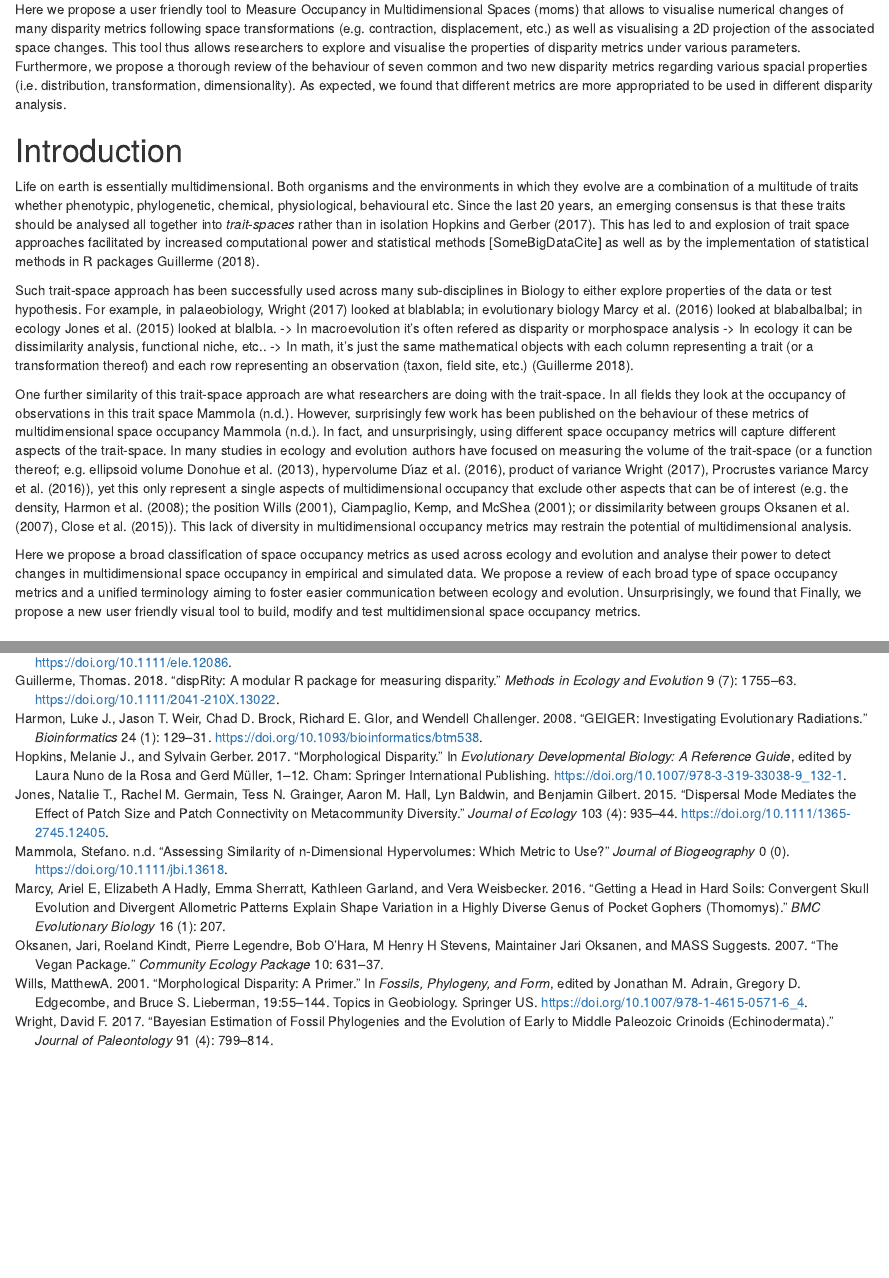
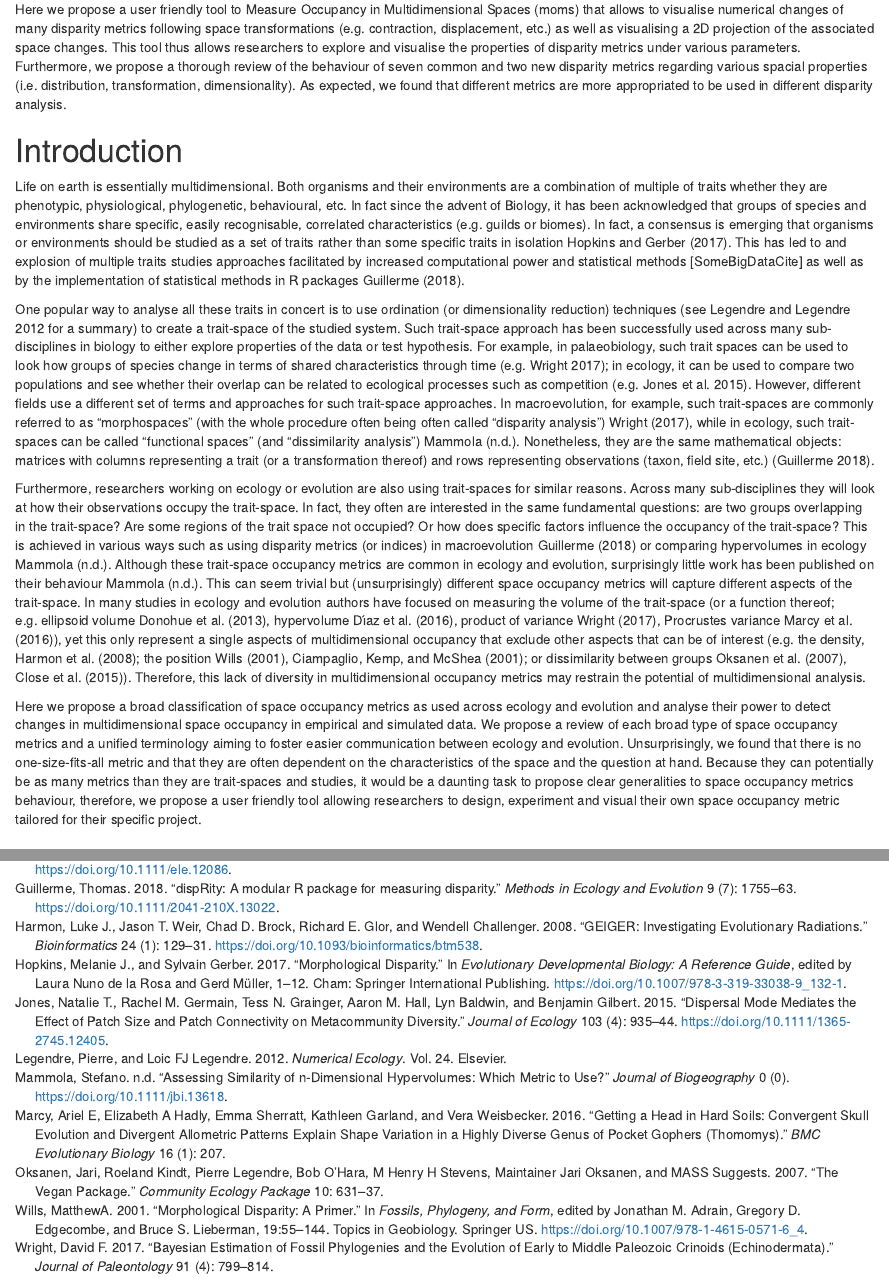
Before and after one commit to TGuillerme/moms, an R Markdown document (inst/shiftingspace.Rmd): the page in a window 1100 px wide, from 500 px down, and a second part further down, joined at a grey line. Rendered offline with R 4.5, knitr and Pandoc, with nearby package versions; some code elsewhere in the file could not run offline.

Commit message:
Updated intro

```diff
--- a/inst/references.bib
+++ b/inst/references.bib
@@ -303,6 +303,13 @@ url = "http://www.sciencedirect.com/science/article/pii/S0960982215007411",
 author = "Roger A. Close and Matt Friedman and Graeme T. Lloyd and Roger B.J. Benson"
 }
 
+@book{legendre2012,
+	Author = {Legendre, Pierre and Legendre, Loic FJ},
+	Publisher = {Elsevier},
+	Title = {Numerical ecology},
+	Volume = {24},
+	Year = {2012}}
+
 
 
 
--- a/inst/shiftingspace.Rmd
+++ b/inst/shiftingspace.Rmd
@@ -118,28 +118,29 @@ As expected, we found that different metrics are more appropriated to be used in
 
 
 Life on earth is essentially multidimensional.
-Both organisms and the environments in which they evolve are a combination of a multitude of traits whether phenotypic, phylogenetic, chemical, physiological, behavioural etc.
-Since the last 20 years, an emerging consensus is that these traits should be analysed all together into *trait-spaces* rather than in isolation [e.g. @donohue2013, @hopkins2017 ].
-This has led to and explosion of trait space approaches facilitated by increased computational power and statistical methods [SomeBigDataCite] as well as by the implementation of statistical methods in R packages [@oksanen2007vegan, @adams2013geomorph, @blonder2018, @disprity].
+Both organisms and their environments are a combination of multiple of traits whether they are phenotypic, physiological, phylogenetic, behavioural, etc.
+In fact since the advent of Biology, it has been acknowledged that groups of species and environments share specific, easily recognisable, correlated characteristics (e.g. guilds or biomes).
+In fact, a consensus is emerging that organisms or environments should be studied as a set of traits rather than some specific traits in isolation [e.g. @donohue2013, @hopkins2017].
+This has led to and explosion of multiple traits studies approaches facilitated by increased computational power and statistical methods [SomeBigDataCite] as well as by the implementation of statistical methods in R packages [@oksanen2007vegan, @adams2013geomorph, @blonder2018, @disprity].
 
-Such trait-space approach has been successfully used across many sub-disciplines in Biology to either explore properties of the data or test hypothesis.
-For example, in palaeobiology, @wright2017 looked at blablabla;
-in evolutionary biology @marcy2016 looked at blabalbalbal;
-in ecology @jones2015 looked at blalbla.
--> In macroevolution it's often refered as disparity or morphospace analysis
--> In ecology it can be dissimilarity analysis, functional niche, etc..
--> In math, it's just the same mathematical objects with each column representing a trait (or a transformation thereof) and each row representing an observation (taxon, field site, etc.) [@disprity].
+One popular way to analyse all these traits in concert is to use ordination (or dimensionality reduction) techniques [see @legendre2012 for a summary] to create a trait-space of the studied system.
+Such trait-space approach has been successfully used across many sub-disciplines in biology to either explore properties of the data or test hypothesis.
+For example, in palaeobiology, such trait spaces can be used to look how groups of species change in terms of shared characteristics through time [e.g. @wright2017];
+in ecology, it can be used to compare two populations and see whether their overlap can be related to ecological processes such as competition [e.g. @jones2015].
+However, different fields use a different set of terms and approaches for such trait-space approaches.
+In macroevolution, for example, such trait-spaces are commonly referred to as "morphospaces" (with the whole procedure often being often called "disparity analysis") [e.g. @adams2013geomorph, @marcy2016, @wright2017], while in ecology, such trait-spaces can be called "functional spaces" (and "dissimilarity analysis") [e.g. @diaz2016, @mammola2019].
+Nonetheless, they are the same mathematical objects: matrices with columns representing a trait (or a transformation thereof) and rows representing observations (taxon, field site, etc.) [@disprity].
 
-One further similarity of this trait-space approach are what researchers are doing with the trait-space.
-In all fields they look at the occupancy of observations in this trait space [e.g. using disparity metrics @wills2001, @hopkins2017, @disprity in evolution; or hypervolume approaches @donohue2013, @blonder2018, @mammola2019 in ecology].
-However, surprisingly few work has been published on the behaviour of these metrics of multidimensional space occupancy [but see @ciampaglio2001, @mammola2019].
-<!-- This is entering the danger zone! -->
-In fact, and unsurprisingly, using different space occupancy metrics will capture different aspects of the trait-space.
+Furthermore, researchers working on ecology or evolution are also using trait-spaces for similar reasons.
+Across many sub-disciplines they will look at how their observations occupy the trait-space.
+In fact, they often are interested in the same fundamental questions: are two groups overlapping in the trait-space? Are some regions of the trait space not occupied? Or how does specific factors influence the occupancy of the trait-space?
+This is achieved in various ways such as using disparity metrics (or indices) in macroevolution [@wills2001, @hopkins2017, @disprity] or comparing hypervolumes in ecology [@donohue2013, @diaz2016, @blonder2018, @mammola2019].
+Although these trait-space occupancy metrics are common in ecology and evolution, surprisingly little work has been published on their behaviour [but see @ciampaglio2001, @mammola2019].
+This can seem trivial but (unsurprisingly) different space occupancy metrics will capture different aspects of the trait-space.
 In many studies in ecology and evolution authors have focused on measuring the volume of the trait-space (or a function thereof; e.g. ellipsoid volume @donohue2013, hypervolume @diaz2016, product of variance @wright2017, Procrustes variance @marcy2016), yet this only represent a single aspects of multidimensional occupancy that exclude other aspects that can be of interest (e.g. the density, @geiger2008; the position @wills2001, @ciampaglio2001; or dissimilarity between groups @oksanen2007vegan, @close2015).
-This lack of diversity in multidimensional occupancy metrics may restrain the potential of multidimensional analysis.
-
+Therefore, this lack of diversity in multidimensional occupancy metrics may restrain the potential of multidimensional analysis.
 
 Here we propose a broad classification of space occupancy metrics as used across ecology and evolution and analyse their power to detect changes in multidimensional space occupancy in empirical and simulated data.
 We propose a review of each broad type of space occupancy metrics and a unified terminology aiming to foster easier communication between ecology and evolution.
-Unsurprisingly, we found that
-Finally, we propose a new user friendly visual tool to build, modify and test multidimensional space occupancy metrics.
+Unsurprisingly, we found that there is no one-size-fits-all metric and that they are often dependent on the characteristics of the space and the question at hand.
+Because they can potentially be as many metrics than they are trait-spaces and studies, it would be a daunting task to propose clear generalities to space occupancy metrics behaviour, therefore, we propose a user friendly tool allowing researchers to design, experiment and visual their own space occupancy metric tailored for their specific project.
```
Also changed, not shown: inst/shiftingspace.Rmd (13 more changed lines).
